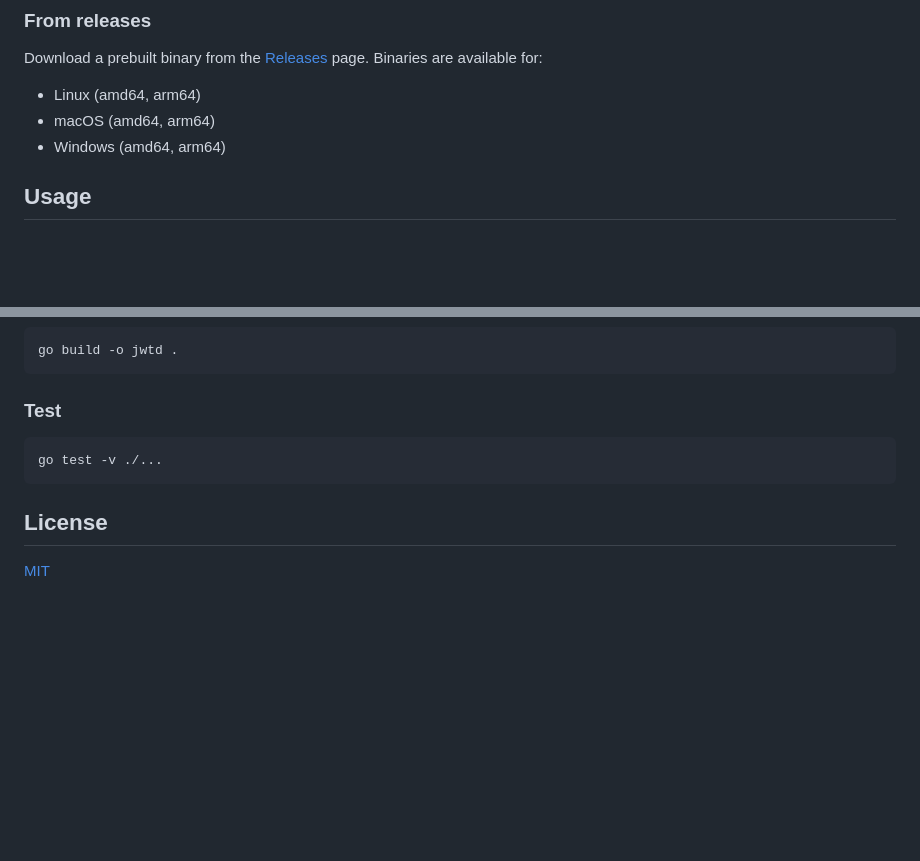
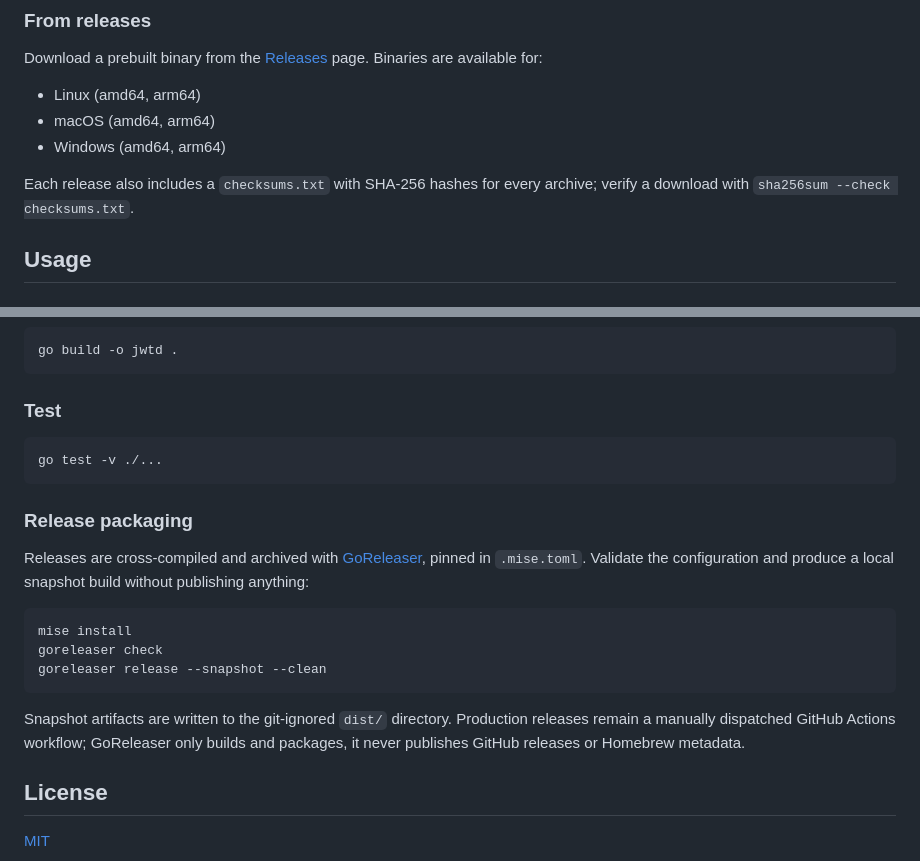
Before and after one commit to webcodr/jwtd, a Markdown page: README.md, 2 parts joined by grey strips. Drawn GitHub-style; blank space fills up the shorter version.

````diff
--- a/README.md
+++ b/README.md
@@ -41,6 +41,8 @@ Download a prebuilt binary from the [Releases](https://github.com/webcodr/jwtd/r
 - Linux (amd64, arm64)
 - macOS (amd64, arm64)
 - Windows (amd64, arm64)
+
+Each release also includes a `checksums.txt` with SHA-256 hashes for every archive; verify a download with `sha256sum --check checksums.txt`.
 
 ## Usage
 
@@ -147,6 +149,18 @@ go build -o jwtd .
 go test -v ./...
 ```
 
+### Release packaging
+
+Releases are cross-compiled and archived with [GoReleaser](https://goreleaser.com/), pinned in `.mise.toml`. Validate the configuration and produce a local snapshot build without publishing anything:
+
+```sh
+mise install
+goreleaser check
+goreleaser release --snapshot --clean
+```
+
+Snapshot artifacts are written to the git-ignored `dist/` directory. Production releases remain a manually dispatched GitHub Actions workflow; GoReleaser only builds and packages, it never publishes GitHub releases or Homebrew metadata.
+
 ## License
 
 [MIT](LICENSE)
````
Also changed, not shown: AGENTS.md (+15 -1 lines).
